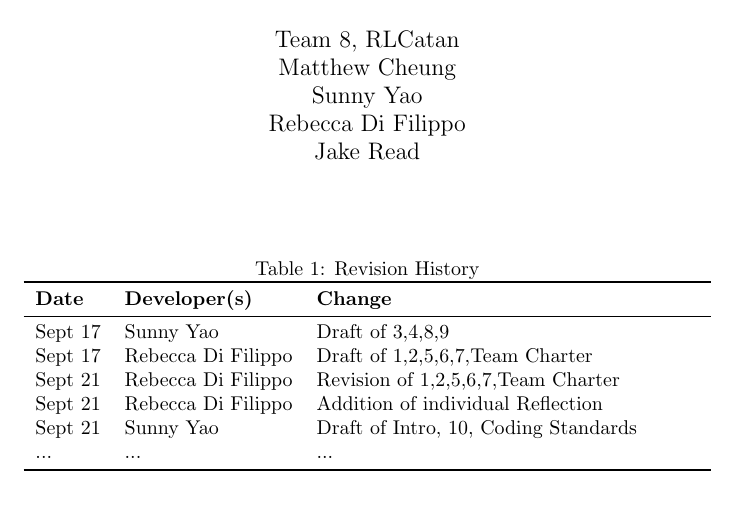
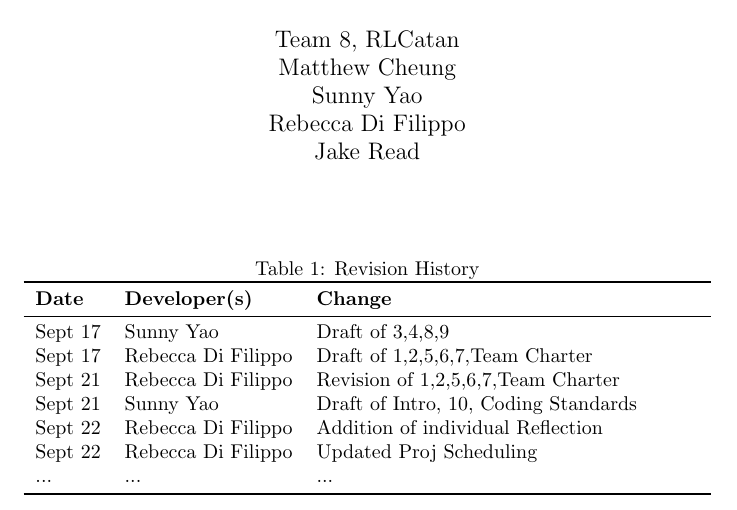
Before and after one commit to SY3141/RLCatan, a LaTeX document (docs/DevelopmentPlan/DevelopmentPlan.tex): part of page 1 of 8, cut so that both start at the same text. Compiled offline with pdfLaTeX.

Commit message:
fixed rev history for dev plan

```diff
--- a/docs/DevelopmentPlan/DevelopmentPlan.tex
+++ b/docs/DevelopmentPlan/DevelopmentPlan.tex
@@ -25,8 +25,9 @@
 Sept 17 & Sunny Yao & Draft of 3,4,8,9\\
 Sept 17 & Rebecca Di Filippo & Draft of 1,2,5,6,7,Team Charter\\
 Sept 21 & Rebecca Di Filippo & Revision of 1,2,5,6,7,Team Charter\\
-Sept 21 & Rebecca Di Filippo & Addition of individual Reflection\\
 Sept 21 & Sunny Yao & Draft of Intro, 10, Coding Standards\\
+Sept 22 & Rebecca Di Filippo & Addition of individual Reflection\\
+Sept 22 & Rebecca Di Filippo & Updated Proj Scheduling\\
 ... & ... & ...\\
 \bottomrule
 \end{tabularx}
```
Also changed, not shown: docs/DevelopmentPlan/DevelopmentPlan.pdf.
